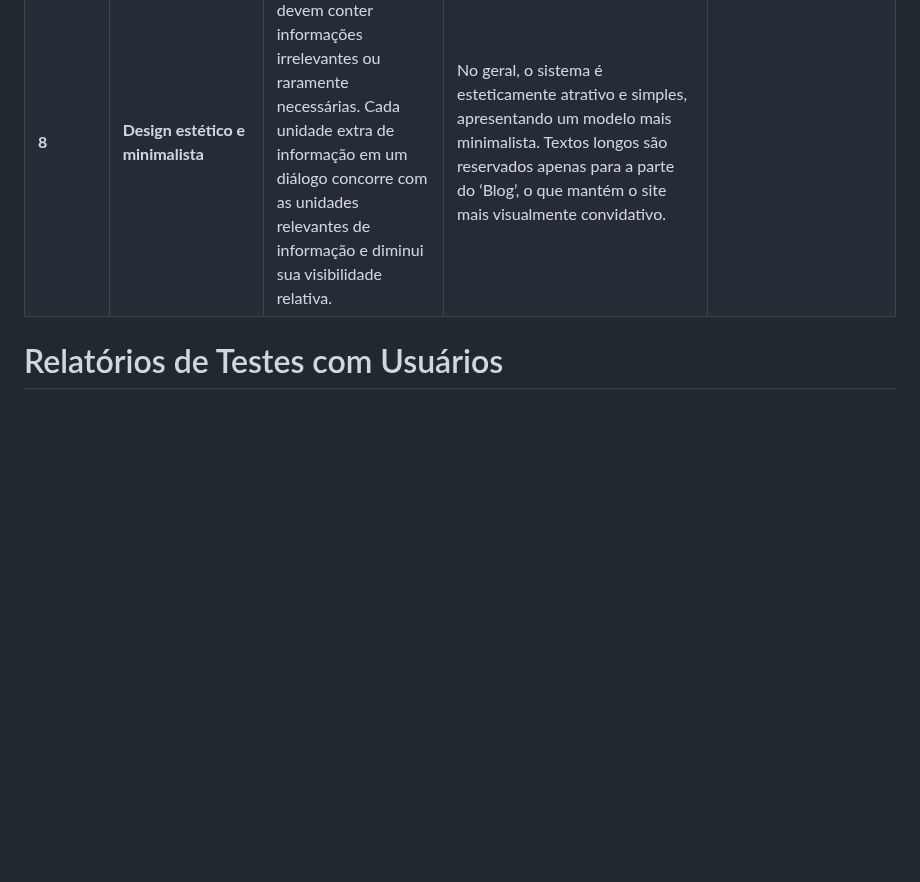
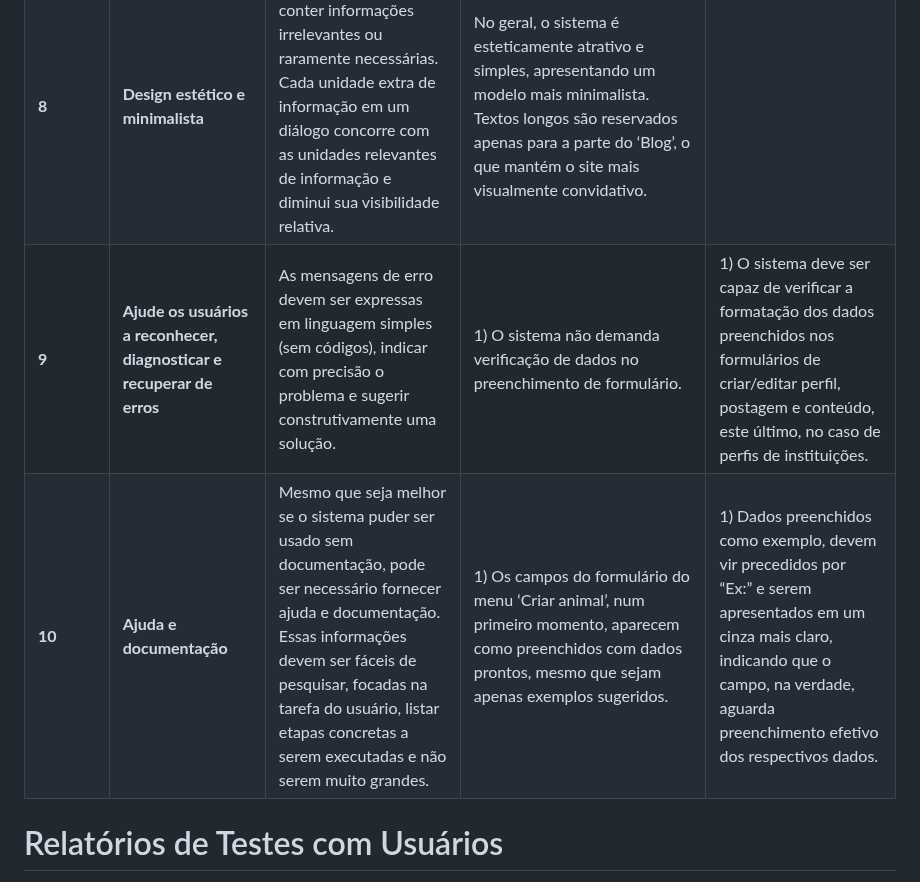
Before and after one commit to ICEI-PUC-Minas-PMV-SI/pmv-si-2026-1-pe3-t1-unipets, a Markdown page: docs/testes.md, the part around the change. GitHub-like rendering; blank space fills up the shorter version.

Commit message:
Avaliações heurísticas 9 e 10

```diff
--- a/docs/testes.md
+++ b/docs/testes.md
@@ -22,6 +22,8 @@ Material de apoio para esta etapa:
 | **6** | **Reconhecimento em vez de recordação** | Minimize a carga de memória do usuário, tornando objetos, ações e opções visíveis. O usuário não deve ter que lembrar informações de uma parte do diálogo para outra. As instruções de uso do sistema devem ser visíveis ou facilmente recuperáveis sempre que apropriado. | O sistema apresenta ícones e comandos de fácil reconhecimento por parte de usuários de todos os níveis. ||
 | **7** | **Flexibilidade e eficiência de uso** | Aceleradores - invisíveis para o usuário iniciante - geralmente aceleram a interação do usuário experiente, de modo que o sistema possa atender a usuários inexperientes e experientes. Permita que os usuários adaptem ações frequentes. | Não foram identificadas ações que os usuários desejem realizar que demandem muitos cliques ou caminhos muito longos, portanto, não apresentamos atalhos que possam ser usados por usuários avançados. ||
 | **8** | **Design estético e minimalista** | Os diálogos não devem conter informações irrelevantes ou raramente necessárias. Cada unidade extra de informação em um diálogo concorre com as unidades relevantes de informação e diminui sua visibilidade relativa. | No geral, o sistema é esteticamente atrativo e simples, apresentando um modelo mais minimalista. Textos longos são reservados apenas para a parte do ‘Blog’, o que mantém o site mais visualmente convidativo. ||
+| **9** | **Ajude os usuários a reconhecer, diagnosticar e recuperar de erros** | As mensagens de erro devem ser expressas em linguagem simples (sem códigos), indicar com precisão o problema e sugerir construtivamente uma solução. | 1) O sistema não demanda verificação de dados no preenchimento de formulário.| 1) O sistema deve ser capaz de verificar a formatação dos dados preenchidos nos formulários de criar/editar perfil, postagem e conteúdo, este último, no caso de perfis de instituições. |
+| **10** | **Ajuda e documentação** | Mesmo que seja melhor se o sistema puder ser usado sem documentação, pode ser necessário fornecer ajuda e documentação. Essas informações devem ser fáceis de pesquisar, focadas na tarefa do usuário, listar etapas concretas a serem executadas e não serem muito grandes. | 1) Os campos do formulário do menu ‘Criar animal’, num primeiro momento, aparecem como preenchidos com dados prontos, mesmo que sejam apenas exemplos sugeridos. | 1) Dados preenchidos como exemplo, devem vir precedidos por “Ex:” e serem apresentados em um cinza mais claro, indicando que o campo, na verdade, aguarda preenchimento efetivo dos respectivos dados. |
 
 
 
```
